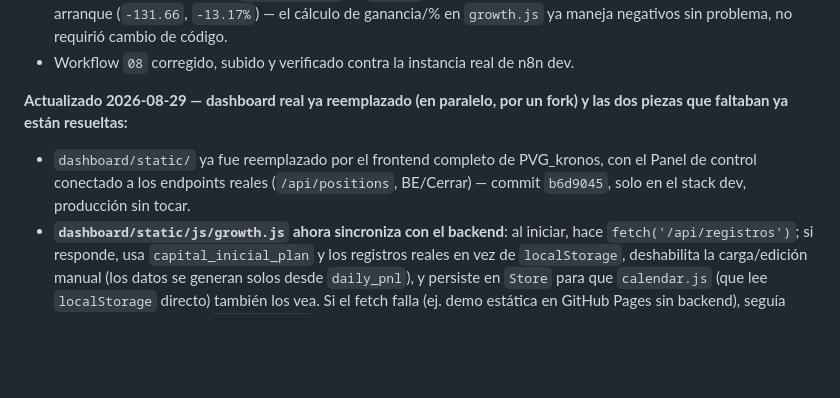
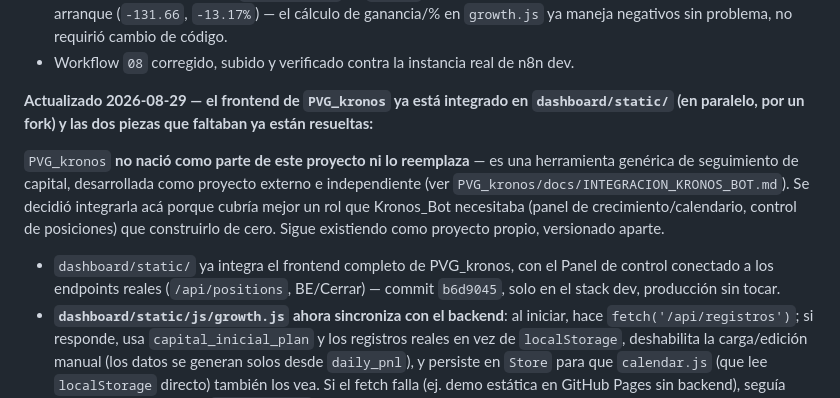
Before and after one commit to alejandro-xoxo/Kronos_Bot, a Markdown page: STATUS.md, the part around the change. GitHub-like rendering; blank space fills up the shorter version.

Commit message:
docs: aclarar que PVG_kronos es una integración, no un reemplazo
PVG_kronos no se creó para Kronos_Bot ni lo reemplaza — es una
herramienta genérica de seguimiento de capital, desarrollada como
proyecto externo e independiente, que después se integró acá porque
cubría mejor el rol de panel de crecimiento/calendario/control de
posiciones que construirlo de cero. Sigue existiendo como proyecto
propio, versionado aparte (ver PVG_kronos/README.md y
PVG_kronos/docs/INTEGRACION_KRONOS_BOT.md, ya documentado ahí).

Corrige lenguaje de "reemplazo" en STATUS.md/CLAUDE.md que no
reflejaba bien esta historia.

```diff
--- a/STATUS.md
+++ b/STATUS.md
@@ -170,11 +170,20 @@ Postgres descartable:**
 - Workflow `08` corregido, subido y verificado contra la instancia
   real de n8n dev.
 
-**Actualizado 2026-08-29 — dashboard real ya reemplazado (en paralelo,
-por un fork) y las dos piezas que faltaban ya están resueltas:**
+**Actualizado 2026-08-29 — el frontend de `PVG_kronos` ya está integrado
+en `dashboard/static/` (en paralelo, por un fork) y las dos piezas que
+faltaban ya están resueltas:**
 
-- `dashboard/static/` ya fue reemplazado por el frontend completo de
-  PVG_kronos, con el Panel de control conectado a los endpoints reales
+`PVG_kronos` **no nació como parte de este proyecto ni lo reemplaza**
+— es una herramienta genérica de seguimiento de capital, desarrollada
+como proyecto externo e independiente (ver
+`PVG_kronos/docs/INTEGRACION_KRONOS_BOT.md`). Se decidió integrarla
+acá porque cubría mejor un rol que Kronos_Bot necesitaba (panel de
+crecimiento/calendario, control de posiciones) que construirlo de
+cero. Sigue existiendo como proyecto propio, versionado aparte.
+
+- `dashboard/static/` ya integra el frontend completo de PVG_kronos,
+  con el Panel de control conectado a los endpoints reales
   (`/api/positions`, BE/Cerrar) — commit `b6d9045`, solo en el stack
   dev, producción sin tocar.
 - **`dashboard/static/js/growth.js` ahora sincroniza con el backend**:
```
Also changed, not shown: CLAUDE.md (+5 -1 lines).
